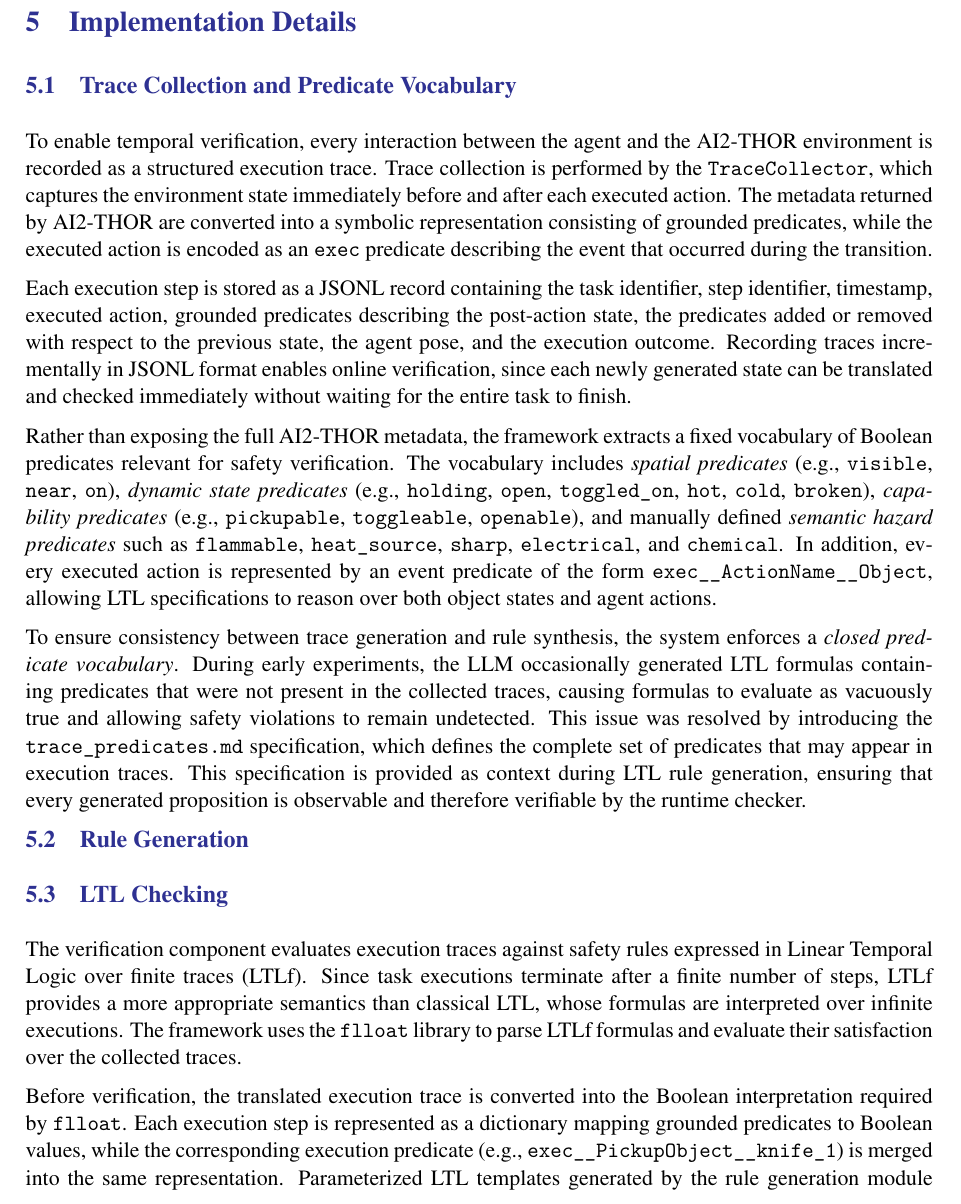
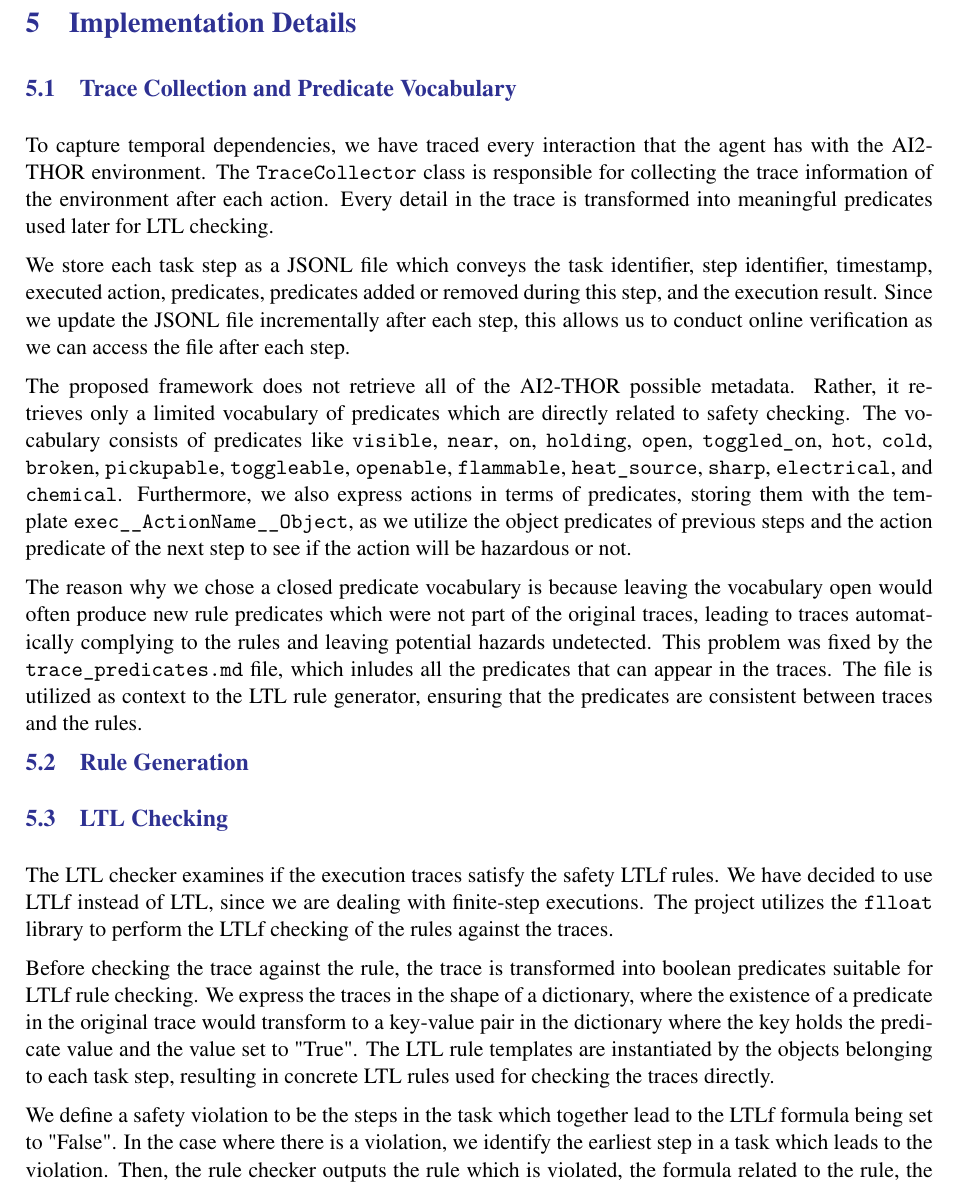
Before and after one commit to sorinnicumarian/tavi, a LaTeX document (Docs/Report/main.tex, which reads Docs/Report/chapters/chapter_3/chapter_3.2.tex, Docs/Report/chapters/chapter_3/chapter_3.4.tex): part of page 6 of 9, cut so that both start at the same text. Compiled offline with pdfLaTeX; a LaTeX package or settings file that is missing is left out.

Commit message:
modified LTL checking and Trace Collection.

```diff
--- a/Docs/Report/chapters/chapter_3/chapter_3.2.tex
+++ b/Docs/Report/chapters/chapter_3/chapter_3.2.tex
@@ -1,7 +1,20 @@
-To enable temporal verification, every interaction between the agent and the AI2-THOR environment is recorded as a structured execution trace. Trace collection is performed by the \texttt{TraceCollector}, which captures the environment state immediately before and after each executed action. The metadata returned by AI2-THOR are converted into a symbolic representation consisting of grounded predicates, while the executed action is encoded as an \texttt{exec} predicate describing the event that occurred during the transition.
+To capture temporal dependencies, we have traced every interaction that the agent has with the AI2-THOR environment. The \texttt{TraceCollector}
+class is responsible for collecting the trace information of the environment after each action. Every detail in the trace is transformed
+into meaningful predicates used later for LTL checking.
 
-Each execution step is stored as a JSONL record containing the task identifier, step identifier, timestamp, executed action, grounded predicates describing the post-action state, the predicates added or removed with respect to the previous state, the agent pose, and the execution outcome. Recording traces incrementally in JSONL format enables online verification, since each newly generated state can be translated and checked immediately without waiting for the entire task to finish.
+We store each task step as a JSONL file which conveys the task identifier, step identifier, timestamp, executed action, predicates,
+predicates added or removed during this step, and the execution result. Since we update the JSONL file incrementally after each step,
+this allows us to conduct online verification as we can access the file after each step.
 
-Rather than exposing the full AI2-THOR metadata, the framework extracts a fixed vocabulary of Boolean predicates relevant for safety verification. The vocabulary includes \emph{spatial predicates} (e.g., \texttt{visible}, \texttt{near}, \texttt{on}), \emph{dynamic state predicates} (e.g., \texttt{holding}, \texttt{open}, \texttt{toggled\_on}, \texttt{hot}, \texttt{cold}, \texttt{broken}), \emph{capability predicates} (e.g., \texttt{pickupable}, \texttt{toggleable}, \texttt{openable}), and manually defined \emph{semantic hazard predicates} such as \texttt{flammable}, \texttt{heat\_source}, \texttt{sharp}, \texttt{electrical}, and \texttt{chemical}. In addition, every executed action is represented by an event predicate of the form \texttt{exec\_\_ActionName\_\_Object}, allowing LTL specifications to reason over both object states and agent actions.
+The proposed framework does not retrieve all of the AI2-THOR possible metadata. Rather, it retrieves only a limited vocabulary of predicates
+which are directly related to safety checking. The vocabulary consists of predicates like \texttt{visible}, \texttt{near},
+\texttt{on}, \texttt{holding}, \texttt{open}, \texttt{toggled\_on}, \texttt{hot}, \texttt{cold}, \texttt{broken},
+\texttt{pickupable}, \texttt{toggleable}, \texttt{openable}, \texttt{flammable}, \texttt{heat\_source}, \texttt{sharp},
+\texttt{electrical}, and \texttt{chemical}. Furthermore, we also express actions in terms of predicates, storing them with the template
+\texttt{exec\_\_ActionName\_\_Object}, as we utilize the object predicates of previous steps and the action predicate of the next step
+to see if the action will be hazardous or not.
 
-To ensure consistency between trace generation and rule synthesis, the system enforces a \emph{closed predicate vocabulary}. During early experiments, the LLM occasionally generated LTL formulas containing predicates that were not present in the collected traces, causing formulas to evaluate as vacuously true and allowing safety violations to remain undetected. This issue was resolved by introducing the \texttt{trace\_predicates.md} specification, which defines the complete set of predicates that may appear in execution traces. This specification is provided as context during LTL rule generation, ensuring that every generated proposition is observable and therefore verifiable by the runtime checker.
+The reason why we chose a closed predicate vocabulary is because leaving the vocabulary open would often produce new rule predicates which
+were not part of the original traces, leading to traces automatically complying to the rules and leaving potential hazards undetected.
+This problem was fixed by the \texttt{trace\_predicates.md} file, which inludes all the predicates that can appear in the traces. The file
+is utilized as context to the LTL rule generator, ensuring that the predicates are consistent between traces and the rules.
--- a/Docs/Report/chapters/chapter_3/chapter_3.4.tex
+++ b/Docs/Report/chapters/chapter_3/chapter_3.4.tex
@@ -1,6 +1,12 @@
-The verification component evaluates execution traces against safety rules expressed in Linear Temporal Logic over finite traces (LTLf). Since task executions terminate after a finite number of steps, LTLf provides a more appropriate semantics than classical LTL, whose formulas are interpreted over infinite executions. The framework uses the \texttt{flloat} library to parse LTLf formulas and evaluate their satisfaction over the collected traces.
+The LTL checker examines if the execution traces satisfy the safety LTLf rules. We have decided to use LTLf instead of LTL, since we are dealing
+with finite-step executions. The project utilizes the \texttt{flloat} library to perform the LTLf checking of the rules against the traces.
 
-Before verification, the translated execution trace is converted into the Boolean interpretation required by \texttt{flloat}. Each execution step is represented as a dictionary mapping grounded predicates to Boolean values, while the corresponding execution predicate (e.g., \texttt{exec\_\_PickupObject\_\_knife\_1}) is merged into the same representation. Parameterized LTL templates generated by the rule generation module are then instantiated with the concrete object identifiers appearing in the current task, producing fully grounded formulas that can be evaluated directly over the trace.
+Before checking the trace against the rule, the trace is transformed into boolean predicates suitable for LTLf rule checking. We express
+the traces in the shape of a dictionary, where the existence of a predicate in the original trace would transform to a key-value pair in the
+dictionary where the key holds the predicate value and the value set to "True". The LTL rule templates are instantiated by the objects
+belonging to each task step, resulting in concrete LTL rules used for checking the traces directly.
 
-A safety violation is defined as the first execution prefix for which an LTLf formula evaluates to \texttt{False}. After parsing each formula, the checker evaluates its truth over the complete trace. If a formula is violated, the earliest violating step is identified by evaluating progressively longer prefixes of the trace until the formula becomes unsatisfied. The checker reports the violated rule, the grounded formula, the action executed at the violating step, and the corresponding step index.
+We define a safety violation to be the steps in the task which together lead to the LTLf formula being set to "False". In the case
+where there is a violation, we identify the earliest step in a task which leads to the violation. Then, the rule checker outputs the
+rule which is violated, the formula related to the rule, the name of the action leading to the violation, and the step identifier.
 
```
Also changed, not shown: Docs/Report/main.pdf, Docs/Report/chapters/chapter_3/chapter_3.4.tex (5 more changed lines).
